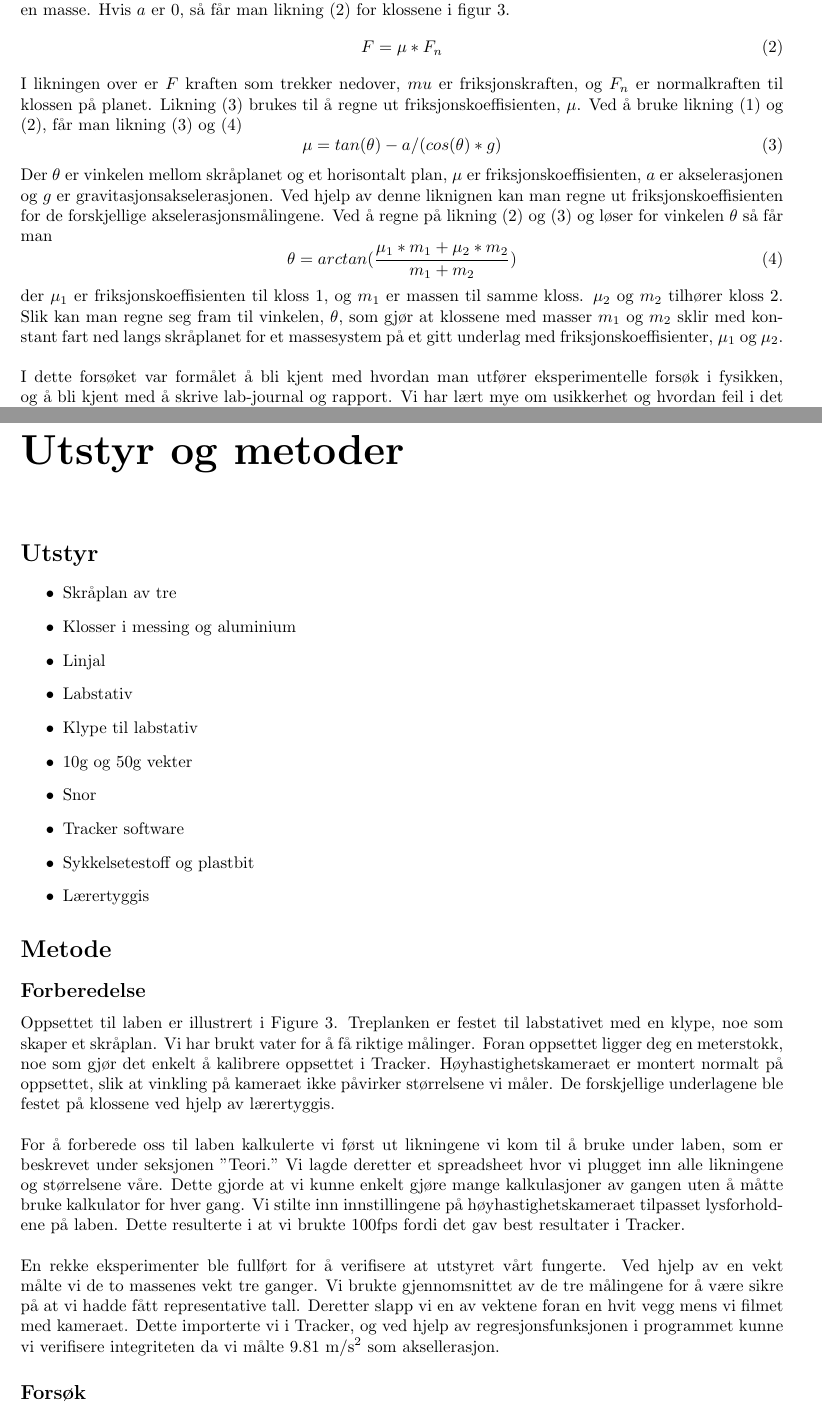
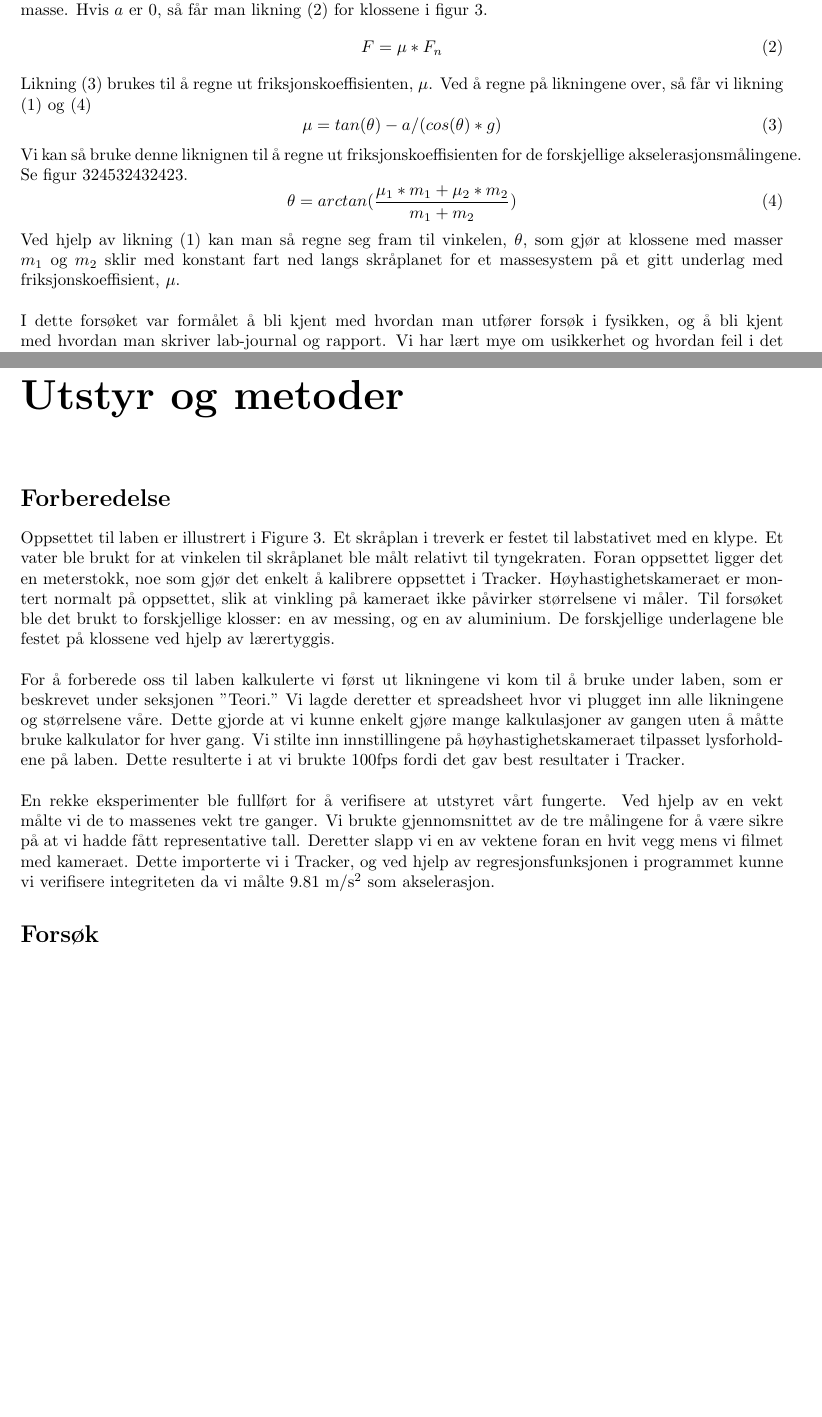
Before and after one commit to jakoblover/TFY4115, a LaTeX document (RapportLab.tex): two parts of pages 4 and 6 of 10, joined at a grey line, cut so that both start at the same text, the shorter picture padded with empty space. Compiled offline with pdfLaTeX.

Commit message:
Fjernet utstyrsliste

```diff
--- a/RapportLab.tex
+++ b/RapportLab.tex
@@ -49,47 +49,30 @@ I dette forsøket ble friksjonskoeffisienter til to uklike stoffer funnet, for a
 Basert på Newtons II lov som i likning (2):
 \begin{equation}
 \sum{F} = m*a,
-\end{equation} der $F$ er kraften, $m$ er massen, og $a$ er akselerasjonen, så kan man regne ut kreftene som er tilstede på en masse. Hvis $a$ er 0, så får man likning (2) for klossene i figur 3.
+\end{equation} der $F$ er kraften, $m$ er massen, og $a$ er akselerasjonen, så kan vi regne ut kreftene som er tilstede på en masse. Hvis $a$ er 0, så får man likning (2) for klossene i figur 3.
 \begin{equation}
 F = \mu *F_n
 \end{equation}
-I likningen over er $F$ kraften som trekker nedover, $mu$ er friksjonskraften, og $F_n$ er normalkraften til klossen på planet.
-Likning (3) brukes til å regne ut friksjonskoeffisienten, $\mu$. Ved å bruke likning (1) og (2), får man likning (3) og (4)
+Likning (3) brukes til å regne ut friksjonskoeffisienten, $\mu$. Ved å regne på likningene over, så får vi likning (1) og (4)
 \begin{equation}
 \mu = tan(\theta)-a/(cos(\theta)*g)
 \end{equation}
-Der $\theta$ er vinkelen mellom skråplanet og et horisontalt plan, $\mu$ er friksjonskoeffisienten, $a$ er akselerasjonen og $g$ er gravitasjonsakselerasjonen. Ved hjelp av denne liknignen kan man regne ut friksjonskoeffisienten for de forskjellige akselerasjonsmålingene. Ved å regne på likning (2) og (3) og løser for vinkelen $\theta$ så får man
+Vi kan så bruke denne liknignen til å regne ut friksjonskoeffisienten for de forskjellige akselerasjonsmålingene. Se figur 324532432423.
 \begin{equation}
 \theta = arctan(\frac{\mu_1*m_1+\mu_2*m_2}{m_1+m_2})
 \end{equation}
-der $\mu_1$ er friksjonskoeffisienten til kloss 1, og $m_1$ er massen til samme kloss. $\mu_2$ og $m_2$ tilhører kloss 2. Slik kan man regne seg fram til vinkelen, $\theta$, som gjør at klossene med masser $m_1$ og $m_2$ sklir med konstant fart ned langs skråplanet for et massesystem på et gitt underlag med friksjonskoeffisienter, $\mu_1$ og $\mu_2$.\\
-\\I dette forsøket var formålet å bli kjent med hvordan man utfører eksperimentelle forsøk i fysikken, og å bli kjent med å skrive lab-journal og rapport. Vi har lært mye om usikkerhet og hvordan feil i det tekniske utstyret kan føre til følgefeil.
+Ved hjelp av likning (1) kan man så regne seg fram til vinkelen, $\theta$, som gjør at klossene med masser $m_1$ og $m_2$ sklir med konstant fart ned langs skråplanet for et massesystem på et gitt underlag med friksjonskoeffisient, $\mu$.\\
+\\I dette forsøket var formålet å bli kjent med hvordan man utfører forsøk i fysikken, og å bli kjent med hvordan man skriver lab-journal og rapport. Vi har lært mye om usikkerhet og hvordan feil i det tekniske utstyret kan føre til følgefeil. Videre har vi også lært oss hvordan vi bør føre journal for at vi eller andre i etterkant selv skal kunne gjennomføre forsøket på nytt.
 
 \chapter*{Utstyr og metoder}
 \addcontentsline{toc}{chapter}{Utstyr og metoder}
-\section*{Utstyr}
-\addcontentsline{toc}{section}{Utstyr}
-\begin{itemize}
-\item Skråplan av tre
-\item Klosser i messing og aluminium
-\item Linjal
-\item Labstativ
-\item Klype til labstativ
-\item 10g og 50g vekter
-\item Snor
-\item Tracker software
-\item Sykkelsetestoff og plastbit
-\item Lærertyggis
-\end{itemize}
-\section*{Metode}
-\addcontentsline{toc}{section}{Metode}
-\subsection*{Forberedelse}
+\section*{Forberedelse}
 \addcontentsline{toc}{subsection}{Forberedelse}
-Oppsettet til laben er illustrert i Figure \ref{oppsett}. Treplanken er festet til labstativet med en klype, noe som skaper et skråplan. Vi har brukt vater for å få riktige målinger. Foran oppsettet ligger deg en meterstokk, noe som gjør det enkelt å kalibrere oppsettet i Tracker. Høyhastighetskameraet er montert normalt på oppsettet, slik at vinkling på kameraet ikke påvirker størrelsene vi måler. De forskjellige underlagene ble festet på klossene ved hjelp av lærertyggis.\\
+Oppsettet til laben er illustrert i Figure \ref{oppsett}. Et skråplan i treverk er festet til labstativet med en klype. Et vater ble brukt for at vinkelen til skråplanet ble målt relativt til tyngekraten. Foran oppsettet ligger det en meterstokk, noe som gjør det enkelt å kalibrere oppsettet i Tracker. Høyhastighetskameraet er montert normalt på oppsettet, slik at vinkling på kameraet ikke påvirker størrelsene vi måler. Til forsøket ble det brukt to forskjellige klosser: en av messing, og en av aluminium. De forskjellige underlagene ble festet på klossene ved hjelp av lærertyggis.\\
 \\For å forberede oss til laben kalkulerte vi først ut likningene vi kom til å bruke under laben, som er beskrevet under seksjonen "Teori." Vi lagde deretter et spreadsheet hvor vi plugget inn alle likningene og størrelsene våre. Dette gjorde at vi kunne enkelt gjøre mange kalkulasjoner av gangen uten å måtte bruke kalkulator for hver gang. Vi stilte inn innstillingene på høyhastighetskameraet tilpasset lysforholdene på laben. Dette resulterte i at vi brukte 100fps fordi det gav best resultater i Tracker.\\
-\\En rekke eksperimenter ble fullført for å verifisere at utstyret vårt fungerte. Ved hjelp av en vekt målte vi de to massenes vekt tre ganger. Vi brukte gjennomsnittet av de tre målingene for å være sikre på at vi hadde fått representative tall. Deretter slapp vi en av vektene foran en hvit vegg mens vi filmet med kameraet. Dette importerte vi i Tracker, og ved hjelp av regresjonsfunksjonen i programmet kunne vi verifisere integriteten da vi målte 9.81 m/s$^2$ som aksellerasjon.
+\\En rekke eksperimenter ble fullført for å verifisere at utstyret vårt fungerte. Ved hjelp av en vekt målte vi de to massenes vekt tre ganger. Vi brukte gjennomsnittet av de tre målingene for å være sikre på at vi hadde fått representative tall. Deretter slapp vi en av vektene foran en hvit vegg mens vi filmet med kameraet. Dette importerte vi i Tracker, og ved hjelp av regresjonsfunksjonen i programmet kunne vi verifisere integriteten da vi målte 9.81 m/s$^2$ som akselerasjon.
 
-\subsection*{Forsøk}
+\section*{Forsøk}
 \addcontentsline{toc}{subsection}{Forsøk}
 Forsøket ble gjennomført ved å først stille inn skråplanet til riktig vinkel. Med en linjal målte vi lengden og høyden av skråplanet, og brukte den inverse tangensen for å kalkulere vinkelen til skråplanet. Når kameraet rullet, slapp vi messingklossen 4 ganger nedover skråplanet. Dette importerte vi i Tracker for å beregne akselerasjon. Ved hjelp av regnearket vårt og formlene definert ovenfor, regnet vi oss fram til friksjonskoeffesienten for klossen. Dette gjentok vi med aluminiumsklossen, og deretter med både sykkelstoffbiten og plastikkbiten som underlag. \\
 \\Friksjonskoeffesientene for underlagene vi valgte brukte vi til å beregne oss frem til den optimale vinkelen hvor begge klossene ville skli med konstant hastighet, som beskrevet i "Teori" seksjonen. Klossene ble bundet sammen med en tråd, og sluppet ned skråplanet. Dette forsøket ble også tatt opp ved hjelp av Tracker hvor vi målte en neglisjerbar akselerasjon, noe som bekreftet beregningene våre om optimal vinkel.\\
```
Also changed, not shown: RapportLab.tex (4 more changed lines), 1 other file.
